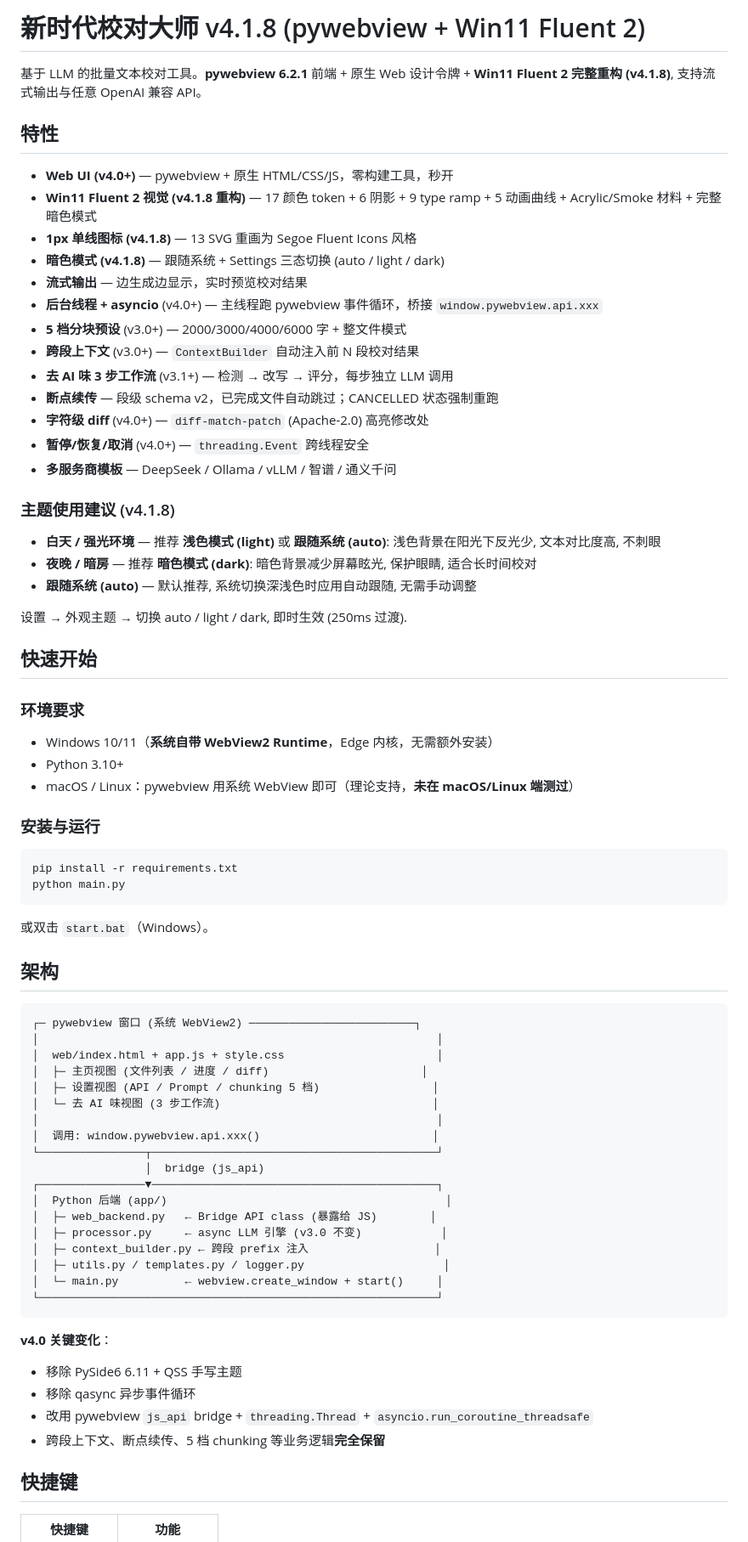
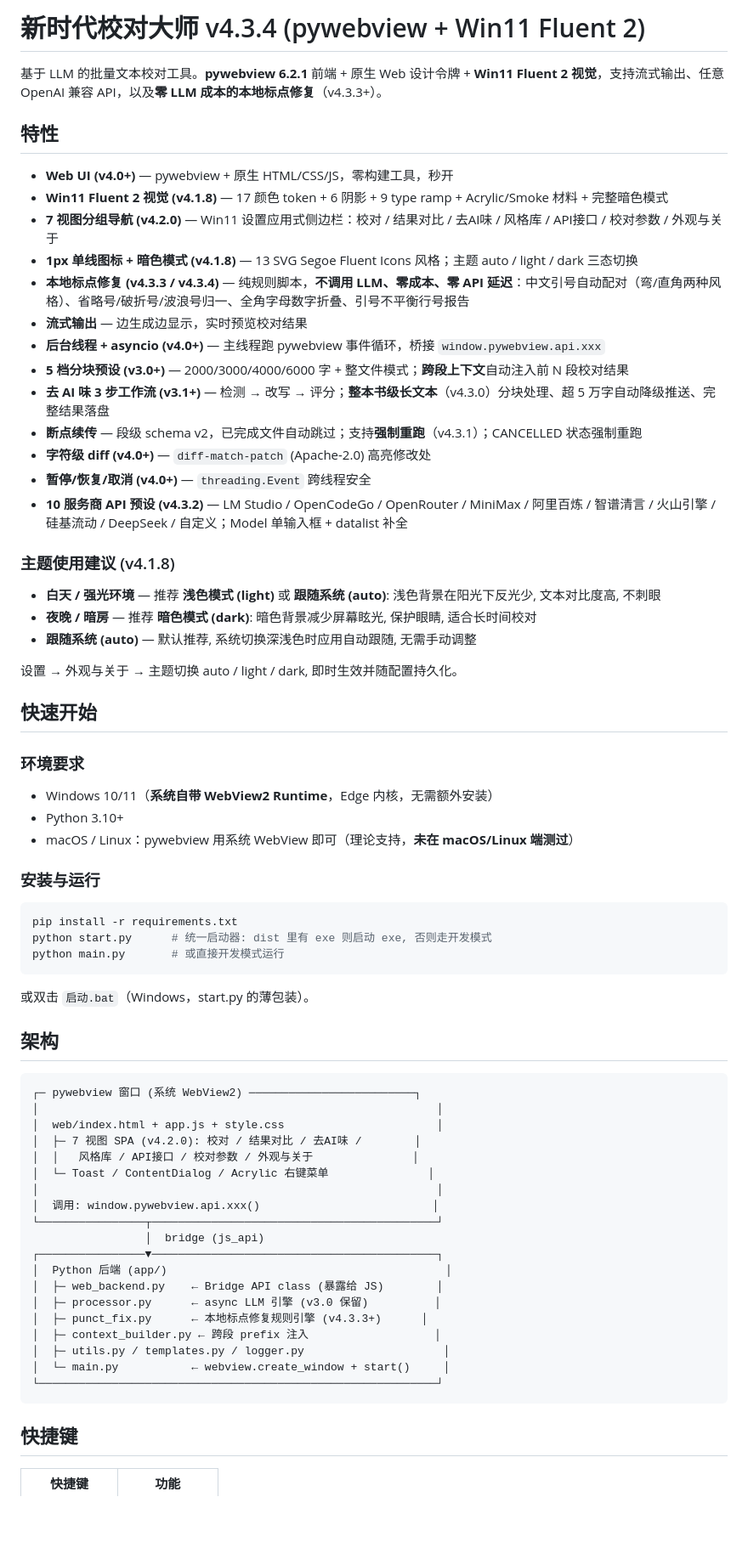
Before and after one commit to mojingjing-git/mozhun, a Markdown page: README.md, the part around one of its changes. Shown at 85% size. Drawn GitHub-style; blank space fills up the shorter version.

````diff
--- a/README.md
+++ b/README.md
@@ -1,22 +1,22 @@
-# 新时代校对大师 v4.1.8 (pywebview + Win11 Fluent 2)
+# 新时代校对大师 v4.3.4 (pywebview + Win11 Fluent 2)
 
-基于 LLM 的批量文本校对工具。**pywebview 6.2.1** 前端 + 原生 Web 设计令牌 + **Win11 Fluent 2 完整重构 (v4.1.8)**, 支持流式输出与任意 OpenAI 兼容 API。
+基于 LLM 的批量文本校对工具。**pywebview 6.2.1** 前端 + 原生 Web 设计令牌 + **Win11 Fluent 2 视觉**，支持流式输出、任意 OpenAI 兼容 API，以及**零 LLM 成本的本地标点修复**（v4.3.3+）。
 
 ## 特性
 
 - **Web UI (v4.0+)** — pywebview + 原生 HTML/CSS/JS，零构建工具，秒开
-- **Win11 Fluent 2 视觉 (v4.1.8 重构)** — 17 颜色 token + 6 阴影 + 9 type ramp + 5 动画曲线 + Acrylic/Smoke 材料 + 完整暗色模式
-- **1px 单线图标 (v4.1.8)** — 13 SVG 重画为 Segoe Fluent Icons 风格
-- **暗色模式 (v4.1.8)** — 跟随系统 + Settings 三态切换 (auto / light / dark)
+- **Win11 Fluent 2 视觉 (v4.1.8)** — 17 颜色 token + 6 阴影 + 9 type ramp + Acrylic/Smoke 材料 + 完整暗色模式
+- **7 视图分组导航 (v4.2.0)** — Win11 设置应用式侧边栏：校对 / 结果对比 / 去AI味 / 风格库 / API接口 / 校对参数 / 外观与关于
+- **1px 单线图标 + 暗色模式 (v4.1.8)** — 13 SVG Segoe Fluent Icons 风格；主题 auto / light / dark 三态切换
+- **本地标点修复 (v4.3.3 / v4.3.4)** — 纯规则脚本，**不调用 LLM、零成本、零 API 延迟**：中文引号自动配对（弯/直角两种风格）、省略号/破折号/波浪号归一、全角字母数字折叠、引号不平衡行号报告
 - **流式输出** — 边生成边显示，实时预览校对结果
-- **后台线程 + asyncio** (v4.0+) — 主线程跑 pywebview 事件循环，桥接 `window.pywebview.api.xxx`
-- **5 档分块预设** (v3.0+) — 2000/3000/4000/6000 字 + 整文件模式
-- **跨段上下文** (v3.0+) — `ContextBuilder` 自动注入前 N 段校对结果
-- **去 AI 味 3 步工作流** (v3.1+) — 检测 → 改写 → 评分，每步独立 LLM 调用
-- **断点续传** — 段级 schema v2，已完成文件自动跳过；CANCELLED 状态强制重跑
-- **字符级 diff** (v4.0+) — `diff-match-patch` (Apache-2.0) 高亮修改处
-- **暂停/恢复/取消** (v4.0+) — `threading.Event` 跨线程安全
-- **多服务商模板** — DeepSeek / Ollama / vLLM / 智谱 / 通义千问
+- **后台线程 + asyncio (v4.0+)** — 主线程跑 pywebview 事件循环，桥接 `window.pywebview.api.xxx`
+- **5 档分块预设 (v3.0+)** — 2000/3000/4000/6000 字 + 整文件模式；**跨段上下文**自动注入前 N 段校对结果
+- **去 AI 味 3 步工作流 (v3.1+)** — 检测 → 改写 → 评分；**整本书级长文本**（v4.3.0）分块处理、超 5 万字自动降级推送、完整结果落盘
+- **断点续传** — 段级 schema v2，已完成文件自动跳过；支持**强制重跑**（v4.3.1）；CANCELLED 状态强制重跑
+- **字符级 diff (v4.0+)** — `diff-match-patch` (Apache-2.0) 高亮修改处
+- **暂停/恢复/取消 (v4.0+)** — `threading.Event` 跨线程安全
+- **10 服务商 API 预设 (v4.3.2)** — LM Studio / OpenCodeGo / OpenRouter / MiniMax / 阿里百炼 / 智谱清言 / 火山引擎 / 硅基流动 / DeepSeek / 自定义；Model 单输入框 + datalist 补全
 
 ### 主题使用建议 (v4.1.8)
 
@@ -24,7 +24,7 @@
 - **夜晚 / 暗房** — 推荐 **暗色模式 (dark)**: 暗色背景减少屏幕眩光, 保护眼睛, 适合长时间校对
 - **跟随系统 (auto)** — 默认推荐, 系统切换深浅色时应用自动跟随, 无需手动调整
 
-设置 → 外观主题 → 切换 auto / light / dark, 即时生效 (250ms 过渡).
+设置 → 外观与关于 → 主题切换 auto / light / dark, 即时生效并随配置持久化。
 
 ## 快速开始
 
@@ -38,10 +38,11 @@
 
 ```bash
 pip install -r requirements.txt
-python main.py
+python start.py      # 统一启动器: dist 里有 exe 则启动 exe, 否则走开发模式
+python main.py       # 或直接开发模式运行
 ```
 
-或双击 `start.bat`（Windows）。
+或双击 `启动.bat`（Windows，start.py 的薄包装）。
 
 ## 架构
 
@@ -49,28 +50,23 @@ python main.py
 ┌─ pywebview 窗口 (系统 WebView2) ─────────────────────────┐
 │                                                            │
 │  web/index.html + app.js + style.css                       │
-│  ├─ 主页视图 (文件列表 / 进度 / diff)                       │
-│  ├─ 设置视图 (API / Prompt / chunking 5 档)                 │
-│  └─ 去 AI 味视图 (3 步工作流)                                │
+│  ├─ 7 视图 SPA (v4.2.0): 校对 / 结果对比 / 去AI味 /        │
+│  │   风格库 / API接口 / 校对参数 / 外观与关于               │
+│  └─ Toast / ContentDialog / Acrylic 右键菜单               │
 │                                                            │
 │  调用: window.pywebview.api.xxx()                          │
 └────────────────┬───────────────────────────────────────────┘
                  │  bridge (js_api)
 ┌────────────────▼───────────────────────────────────────────┐
 │  Python 后端 (app/)                                          │
-│  ├─ web_backend.py   ← Bridge API class (暴露给 JS)        │
-│  ├─ processor.py     ← async LLM 引擎 (v3.0 不变)            │
+│  ├─ web_backend.py    ← Bridge API class (暴露给 JS)        │
+│  ├─ processor.py      ← async LLM 引擎 (v3.0 保留)          │
+│  ├─ punct_fix.py      ← 本地标点修复规则引擎 (v4.3.3+)      │
 │  ├─ context_builder.py ← 跨段 prefix 注入                   │
 │  ├─ utils.py / templates.py / logger.py                     │
-│  └─ main.py          ← webview.create_window + start()     │
+│  └─ main.py           ← webview.create_window + start()     │
 └────────────────────────────────────────────────────────────┘
 ```
-
-**v4.0 关键变化**：
-- 移除 PySide6 6.11 + QSS 手写主题
-- 移除 qasync 异步事件循环
-- 改用 pywebview `js_api` bridge + `threading.Thread` + `asyncio.run_coroutine_threadsafe`
-- 跨段上下文、断点续传、5 档 chunking 等业务逻辑**完全保留**
 
 ## 快捷键
 
````
Also changed, not shown: other parts of README.md (+46 -25 lines), AGENTS.md (+28 -11 lines).
